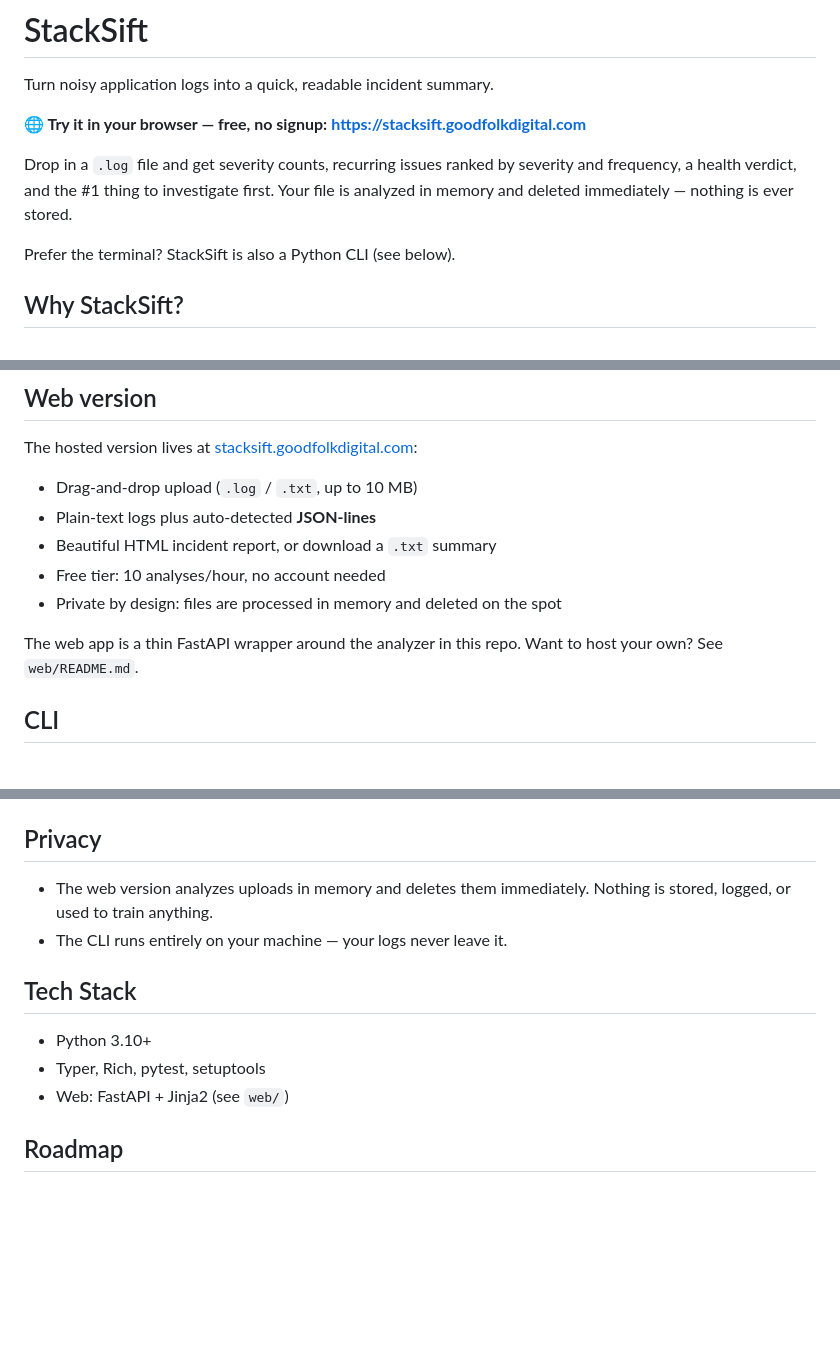
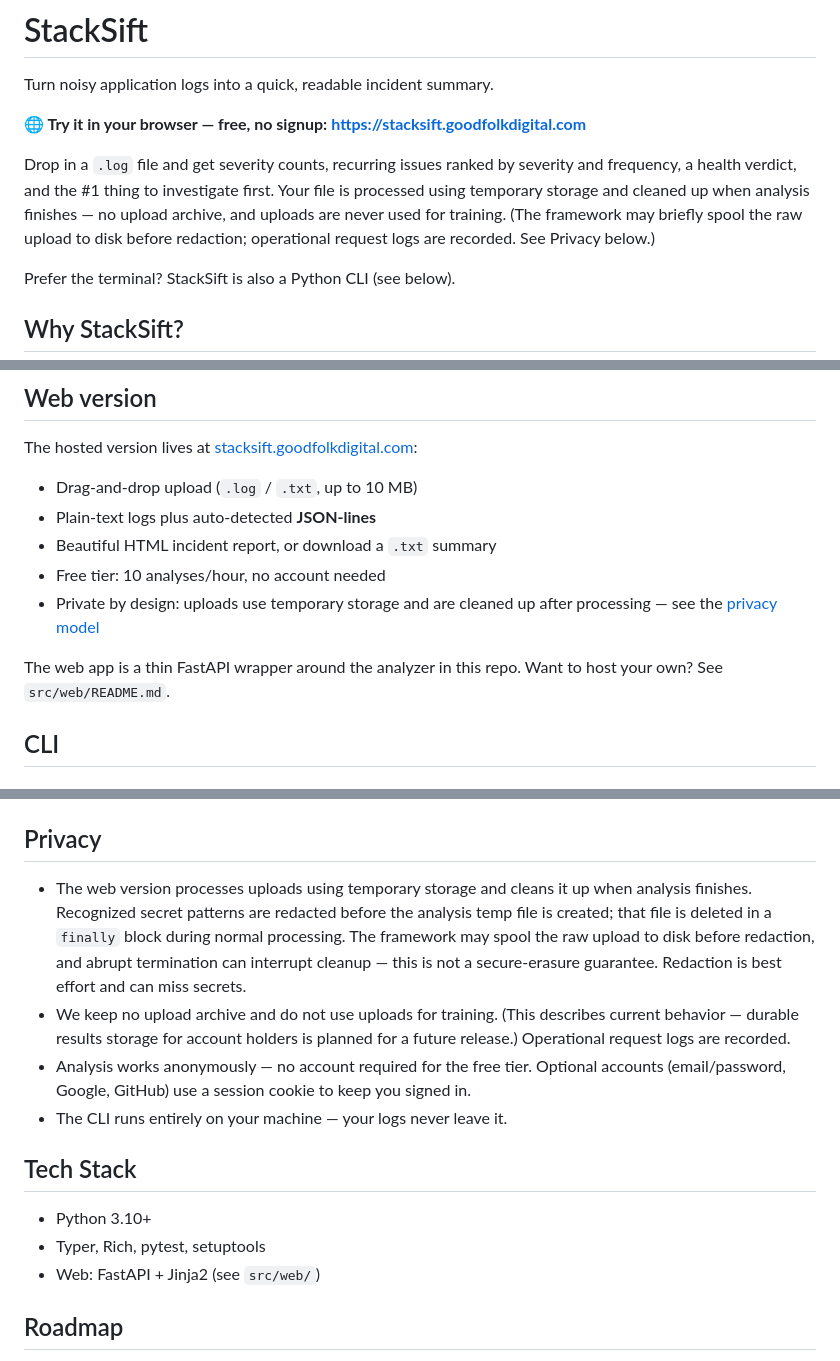
Before and after one commit to MadeByGFK/StackSift, a Markdown page: README.md, 3 parts joined by grey strips. Rendered like a GitHub page; blank space fills up the shorter version.

Commit message:
Correct README privacy claims (clean)

```diff
--- a/README.md
+++ b/README.md
@@ -7,8 +7,10 @@ Turn noisy application logs into a quick, readable incident summary.
 
 Drop in a `.log` file and get severity counts, recurring issues ranked by
 severity and frequency, a health verdict, and the #1 thing to investigate
-first. Your file is analyzed in memory and deleted immediately — nothing is
-ever stored.
+first. Your file is processed using temporary storage and cleaned up when
+analysis finishes — no upload archive, and uploads are never used for
+training. (The framework may briefly spool the raw upload to disk before
+redaction; operational request logs are recorded. See Privacy below.)
 
 Prefer the terminal? StackSift is also a Python CLI (see below).
 
@@ -34,10 +36,11 @@ The hosted version lives at
 - Plain-text logs plus auto-detected **JSON-lines**
 - Beautiful HTML incident report, or download a `.txt` summary
 - Free tier: 10 analyses/hour, no account needed
-- Private by design: files are processed in memory and deleted on the spot
+- Private by design: uploads use temporary storage and are cleaned up after
+  processing — see the [privacy model](src/web/README.md#privacy-model)
 
 The web app is a thin FastAPI wrapper around the analyzer in this repo. Want
-to host your own? See `web/README.md`.
+to host your own? See `src/web/README.md`.
 
 ## CLI
 
@@ -118,15 +121,26 @@ unsupported lines are counted separately rather than silently dropped.
 
 ## Privacy
 
-- The web version analyzes uploads in memory and deletes them immediately.
-  Nothing is stored, logged, or used to train anything.
+- The web version processes uploads using temporary storage and cleans it
+  up when analysis finishes. Recognized secret patterns are redacted before
+  the analysis temp file is created; that file is deleted in a `finally`
+  block during normal processing. The framework may spool the raw upload
+  to disk before redaction, and abrupt termination can interrupt cleanup —
+  this is not a secure-erasure guarantee. Redaction is best effort and can
+  miss secrets.
+- We keep no upload archive and do not use uploads for training. (This
+  describes current behavior — durable results storage for account holders
+  is planned for a future release.) Operational request logs are recorded.
+- Analysis works anonymously — no account required for the free tier.
+  Optional accounts (email/password, Google, GitHub) use a session cookie
+  to keep you signed in.
 - The CLI runs entirely on your machine — your logs never leave it.
 
 ## Tech Stack
 
 - Python 3.10+
 - Typer, Rich, pytest, setuptools
-- Web: FastAPI + Jinja2 (see `web/`)
+- Web: FastAPI + Jinja2 (see `src/web/`)
 
 ## Roadmap
 
```
